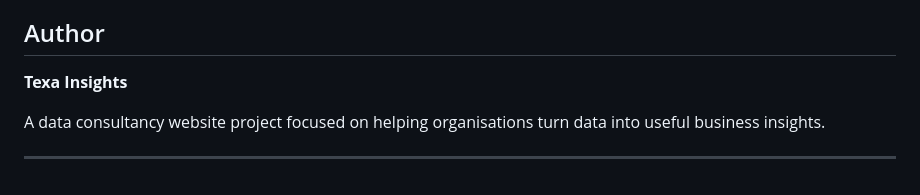
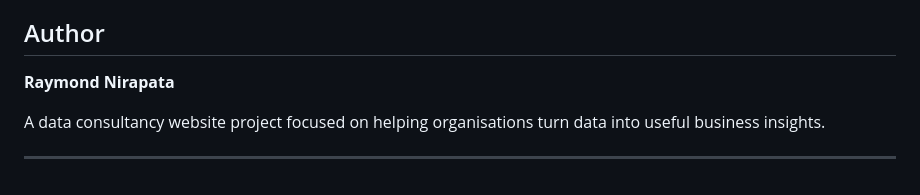
Before and after one commit to nirapataray/texa_insights, a Markdown page: README.md, the part around the change. GitHub-like rendering.

```diff
--- a/README.md
+++ b/README.md
@@ -164,7 +164,7 @@ This project provides practical experience with:
 
 ## Author
 
-**Texa Insights**
+**Raymond Nirapata**
 
 A data consultancy website project focused on helping organisations turn data into useful business insights.
 
```
